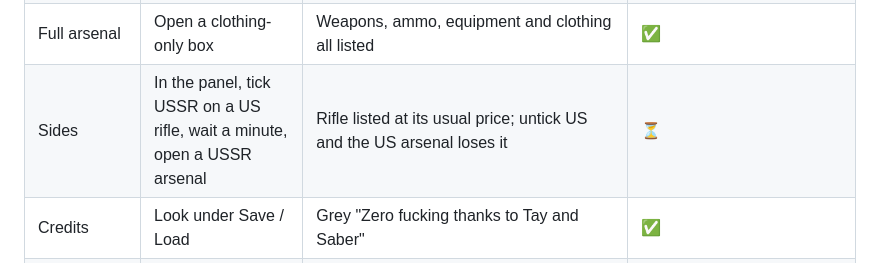
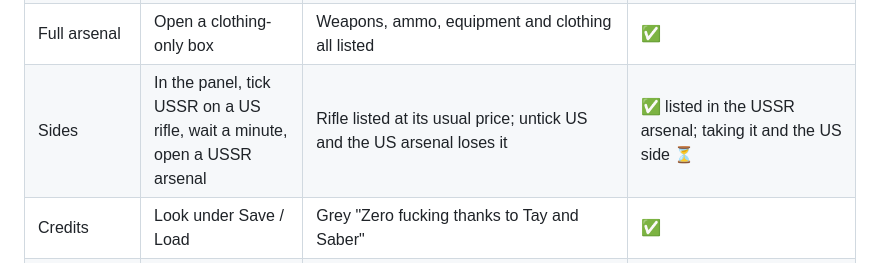
Before and after one commit to doyler34/test-bot, a Markdown page: mod/OYB_Arsenal/README.md, the part around the change. GitHub-like rendering.

Commit message:
Record the sides test so far
Co-Authored-By: Claude Opus 5.5 <noreply@anthropic.com>
Claude-Session: https://claude.ai/code/session_014QwZ4sE3EA7v7VicMjY9n1

```diff
--- a/mod/OYB_Arsenal/README.md
+++ b/mod/OYB_Arsenal/README.md
@@ -340,7 +340,7 @@ Status: ✅ verified in Workbench, ⏳ awaiting testing.
 | Move category | Move an item to another category in the panel, wait a minute | It shows under the new category; `settings loaded: … 1 moved` | ⏳ |
 | Branding | Walk up to any arsenal, open it | Prompt and the title bar inside say "OYB Arsenal" | ✅ |
 | Full arsenal | Open a clothing-only box | Weapons, ammo, equipment and clothing all listed | ✅ |
-| Sides | In the panel, tick USSR on a US rifle, wait a minute, open a USSR arsenal | Rifle listed at its usual price; untick US and the US arsenal loses it | ⏳ |
+| Sides | In the panel, tick USSR on a US rifle, wait a minute, open a USSR arsenal | Rifle listed at its usual price; untick US and the US arsenal loses it | ✅ listed in the USSR arsenal; taking it and the US side ⏳ |
 | Credits | Look under Save / Load | Grey "Zero fucking thanks to Tay and Saber" | ✅ |
 | Modded gear | Load a weapon mod | Right categories, attachments fit | ✅ categories (Bacon Desert Eagle, M110, suppressors, RIS optics: 257 items); patches listed as equipment now go to Clothing ✅ |
 | Dedicated server | Save, restart server, rejoin, Load | Slots still there | ⏳ |
```
